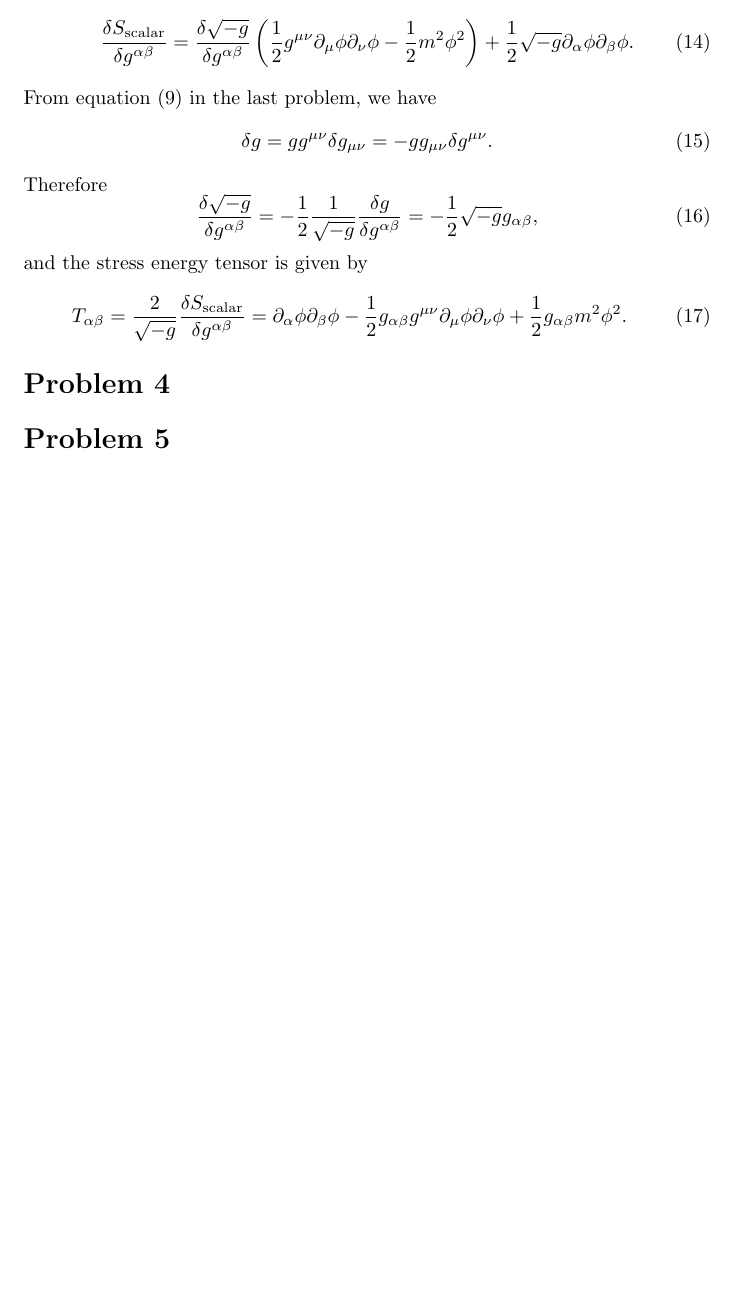
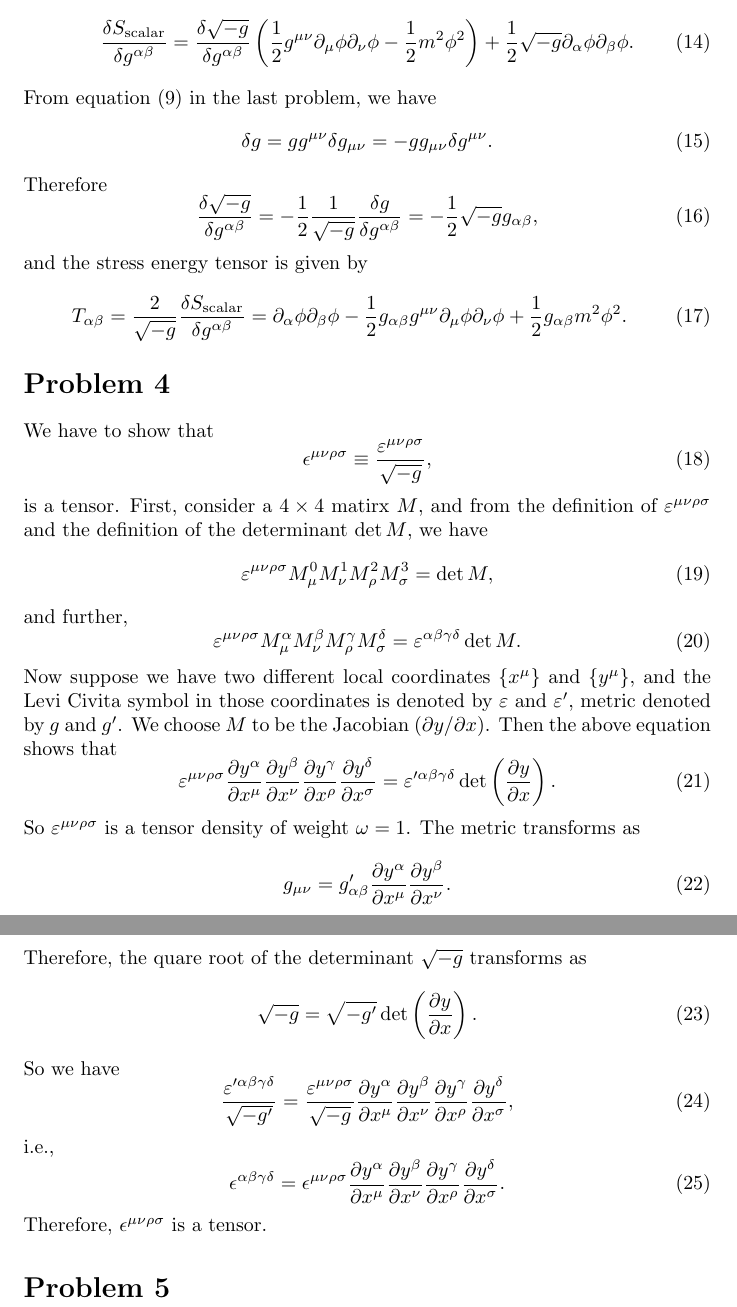
Before and after one commit to Derrick-Zhang/cosmology-solutions, a LaTeX problem sheet (exercise2/exercise2.tex): part of page 2 of 2 before the commit and two parts of pages 2 and 3 of 3 after it, the two joined at a grey line, cut so that both start at the same text, the shorter picture padded with empty space. Compiled offline with pdfLaTeX.

Commit message:
add solution to problem 4

```diff
--- a/exercise2/exercise2.tex
+++ b/exercise2/exercise2.tex
@@ -111,6 +111,58 @@ and the stress energy tensor is given by
    + \frac{1}{2} g_{\alpha \beta} m^2 \phi^2.
 \end{equation}
 \section*{Problem 4}
+We have to show that
+\begin{equation}
+    \epsilon^{\mu \nu \rho \sigma} \equiv \frac{\varepsilon^{\mu \nu \rho \sigma}}{\sqrt{-g}},
+\end{equation}
+is a tensor.
+First, consider a $4 \times 4$ matirx $M$, and from the definition of $\varepsilon^{\mu\nu\rho\sigma}$
+and the definition of the determinant $\det M$, we have
+\begin{equation}
+    \varepsilon^{\mu \nu \rho \sigma} M^0_\mu M^1_\nu M^2_\rho M^3_\sigma = \det M,
+\end{equation}
+and further,
+\begin{equation}
+    \varepsilon^{\mu \nu \rho \sigma} M^\alpha_\mu M^\beta_\nu M^\gamma_\rho M^\delta_\sigma
+    = \varepsilon^{\alpha \beta \gamma \delta} \det M.
+\end{equation}
+Now suppose we have two different local coordinates $\{x^\mu\}$ and $\{y^\mu\}$,
+and the Levi Civita symbol in those coordinates is denoted by $\varepsilon$ and $\varepsilon^\prime$,
+metric denoted by $g$ and $g^\prime$.
+We choose $M$ to be the Jacobian $(\partial y/ \partial x)$.
+Then the above equation shows that
+\begin{equation}
+    \varepsilon^{\mu \nu \rho \sigma}\frac{\partial y^\alpha}{\partial x^\mu}
+    \frac{\partial y^\beta}{\partial x^\nu}\frac{\partial y^\gamma}{\partial x^\rho}
+    \frac{\partial y^\delta}{\partial x^\sigma} = \varepsilon^{\prime\alpha \beta \gamma \delta} \det\left(\frac{\partial y}{\partial x}\right).
+\end{equation}
+So $\varepsilon^{\mu \nu \rho \sigma}$ is a tensor density of weight $\omega = 1$.
+The metric transforms as
+\begin{equation}
+    g_{\mu \nu} = g^\prime_{\alpha \beta} \frac{\partial y^\alpha}{\partial x^\mu}
+    \frac{\partial y^\beta}{\partial x^\nu}.
+\end{equation}
+Therefore, the quare root of the determinant $\sqrt{-g}$ transforms as
+\begin{equation}
+    \sqrt{-g} = \sqrt{-g^\prime} \det\left(\frac{\partial y}{\partial x}\right).
+\end{equation}
+So we have
+\begin{equation}
+\frac{\varepsilon^{\prime\alpha \beta \gamma \delta}}{\sqrt{-g^\prime}}
+= \frac{\varepsilon^{\mu \nu \rho \sigma}}{\sqrt{-g}}
+\frac{\partial y^\alpha}{\partial x^\mu}
+\frac{\partial y^\beta}{\partial x^\nu}\frac{\partial y^\gamma}{\partial x^\rho}
+\frac{\partial y^\delta}{\partial x^\sigma},
+\end{equation}
+i.e.,
+\begin{equation}
+\epsilon^{\alpha \beta \gamma \delta}
+= \epsilon^{\mu \nu \rho \sigma}
+\frac{\partial y^\alpha}{\partial x^\mu}
+\frac{\partial y^\beta}{\partial x^\nu}\frac{\partial y^\gamma}{\partial x^\rho}
+\frac{\partial y^\delta}{\partial x^\sigma}.
+\end{equation}
+Therefore, $\epsilon^{\mu \nu \rho \sigma}$ is a tensor.
 
 
 
```
Also changed, not shown: exercise2/exercise2.pdf, 4 other files.
